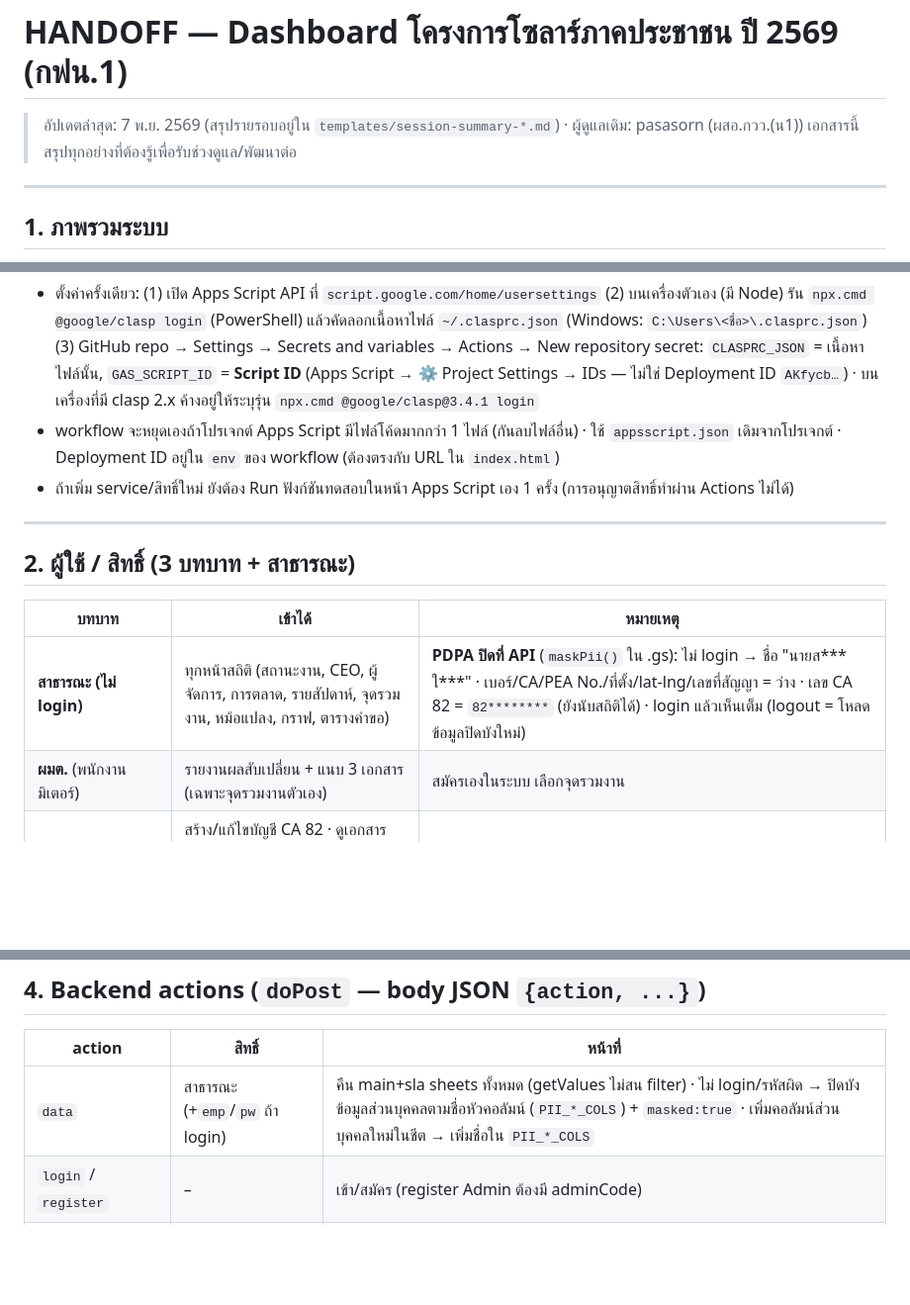
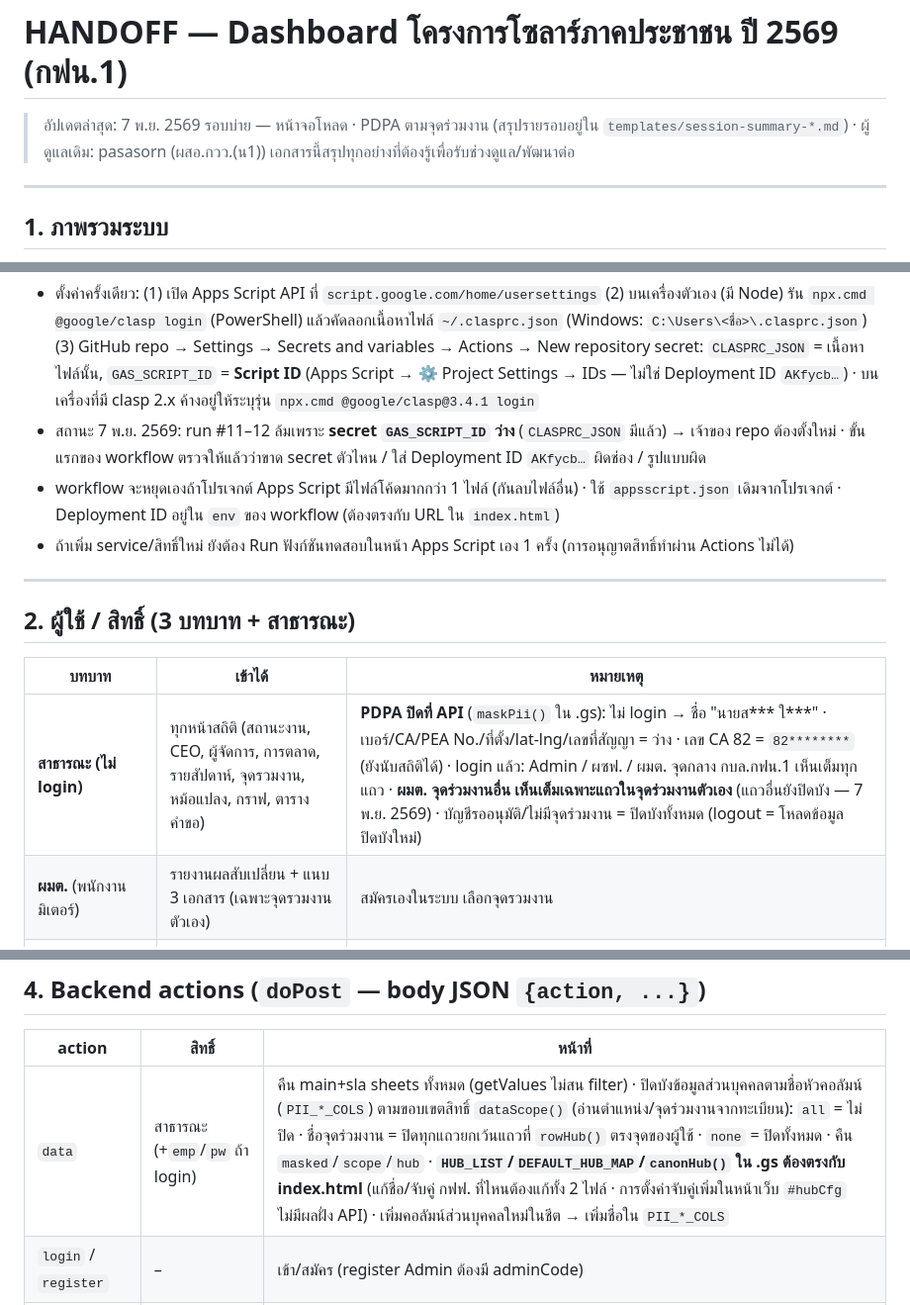
Before and after one commit to Pasasorn/ppim-solar-2569, a Markdown page: HANDOFF.md, 3 parts joined by grey strips. Shown at 99% size. Rendered like a GitHub page; blank space fills up the shorter version.

```diff
--- a/HANDOFF.md
+++ b/HANDOFF.md
@@ -1,6 +1,6 @@
 # HANDOFF — Dashboard โครงการโซลาร์ภาคประชาชน ปี 2569 (กฟน.1)
 
-> อัปเดตล่าสุด: 7 พ.ย. 2569 (สรุปรายรอบอยู่ใน `templates/session-summary-*.md`) · ผู้ดูแลเดิม: pasasorn (ผสอ.กวว.(น1))
+> อัปเดตล่าสุด: 7 พ.ย. 2569 รอบบ่าย — หน้าจอโหลด · PDPA ตามจุดร่วมงาน (สรุปรายรอบอยู่ใน `templates/session-summary-*.md`) · ผู้ดูแลเดิม: pasasorn (ผสอ.กวว.(น1))
 > เอกสารนี้สรุปทุกอย่างที่ต้องรู้เพื่อรับช่วงดูแล/พัฒนาต่อ
 
 ---
@@ -26,6 +26,7 @@ git add index.html apps-script-meter.gs && git commit -m "..." && git push
 
 **Auto deploy Apps Script (GitHub Actions — `.github/workflows/deploy-apps-script.yml`):** push `apps-script-meter.gs` ขึ้น `main` → Actions วางโค้ดทับ + Deploy New version บน deployment เดิม (URL `/exec` เดิม) ให้อัตโนมัติ · กดรันเองได้ที่แท็บ Actions → Deploy Apps Script → Run workflow
 - ตั้งค่าครั้งเดียว: (1) เปิด Apps Script API ที่ `script.google.com/home/usersettings` (2) บนเครื่องตัวเอง (มี Node) รัน `npx.cmd @google/clasp login` (PowerShell) แล้วคัดลอกเนื้อหาไฟล์ `~/.clasprc.json` (Windows: `C:\Users\<ชื่อ>\.clasprc.json`) (3) GitHub repo → Settings → Secrets and variables → Actions → New repository secret: `CLASPRC_JSON` = เนื้อหาไฟล์นั้น, `GAS_SCRIPT_ID` = **Script ID** (Apps Script → ⚙️ Project Settings → IDs — ไม่ใช่ Deployment ID `AKfycb…`) · บนเครื่องที่มี clasp 2.x ค้างอยู่ให้ระบุรุ่น `npx.cmd @google/clasp@3.4.1 login`
+- สถานะ 7 พ.ย. 2569: run #11–12 ล้มเพราะ **secret `GAS_SCRIPT_ID` ว่าง** (`CLASPRC_JSON` มีแล้ว) → เจ้าของ repo ต้องตั้งใหม่ · ขั้นแรกของ workflow ตรวจให้แล้วว่าขาด secret ตัวไหน / ใส่ Deployment ID `AKfycb…` ผิดช่อง / รูปแบบผิด
 - workflow จะหยุดเองถ้าโปรเจกต์ Apps Script มีไฟล์โค้ดมากกว่า 1 ไฟล์ (กันลบไฟล์อื่น) · ใช้ `appsscript.json` เดิมจากโปรเจกต์ · Deployment ID อยู่ใน `env` ของ workflow (ต้องตรงกับ URL ใน `index.html`)
 - ถ้าเพิ่ม service/สิทธิ์ใหม่ ยังต้อง Run ฟังก์ชันทดสอบในหน้า Apps Script เอง 1 ครั้ง (การอนุญาตสิทธิ์ทำผ่าน Actions ไม่ได้)
 
@@ -35,7 +36,7 @@ git add index.html apps-script-meter.gs && git commit -m "..." && git push
 
 | บทบาท | เข้าได้ | หมายเหตุ |
 |---|---|---|
-| **สาธารณะ (ไม่ login)** | ทุกหน้าสถิติ (สถานะงาน, CEO, ผู้จัดการ, การตลาด, รายสัปดาห์, จุดรวมงาน, หม้อแปลง, กราฟ, ตารางคำขอ) | **PDPA ปิดที่ API** (`maskPii()` ใน .gs): ไม่ login → ชื่อ "นายส*** ใ***" · เบอร์/CA/PEA No./ที่ตั้ง/lat-lng/เลขที่สัญญา = ว่าง · เลข CA 82 = `82********` (ยังนับสถิติได้) · login แล้วเห็นเต็ม (logout = โหลดข้อมูลปิดบังใหม่) |
+| **สาธารณะ (ไม่ login)** | ทุกหน้าสถิติ (สถานะงาน, CEO, ผู้จัดการ, การตลาด, รายสัปดาห์, จุดรวมงาน, หม้อแปลง, กราฟ, ตารางคำขอ) | **PDPA ปิดที่ API** (`maskPii()` ใน .gs): ไม่ login → ชื่อ "นายส*** ใ***" · เบอร์/CA/PEA No./ที่ตั้ง/lat-lng/เลขที่สัญญา = ว่าง · เลข CA 82 = `82********` (ยังนับสถิติได้) · login แล้ว: Admin / ผซฟ. / ผมต. จุดกลาง กบล.กฟน.1 เห็นเต็มทุกแถว · **ผมต. จุดร่วมงานอื่น เห็นเต็มเฉพาะแถวในจุดร่วมงานตัวเอง** (แถวอื่นยังปิดบัง — 7 พ.ย. 2569) · บัญชีรออนุมัติ/ไม่มีจุดร่วมงาน = ปิดบังทั้งหมด (logout = โหลดข้อมูลปิดบังใหม่) |
 | **ผมต.** (พนักงานมิเตอร์) | รายงานผลสับเปลี่ยน + แนบ 3 เอกสาร (เฉพาะจุดรวมงานตัวเอง) | สมัครเองในระบบ เลือกจุดรวมงาน |
 | **ผซฟ.กบฟ.(น1)** | สร้าง/แก้ไขบัญชี CA 82 · ดูเอกสารแนบ (บัตร ปชช./ภพ.20/เอกสารสับเปลี่ยน) · ดูสถานะมิเตอร์ (อ่านอย่างเดียว) | สมัครโดย**ไม่ต้องเลือกจุดรวมงาน** (ดูทั้ง กฟน.1) |
 | **ผมต.กบล.(น1)** (จุดกลาง `กบล.กฟน.1`) | ออกเอกสารขอจัดสรรมิเตอร์ (PDF+เลขที่ออโต้) · รายงานผลจัดสรร · ยกเลิก/แก้ไขเอกสาร · เห็นทุก กฟฟ. | สมัครเลือกจุดรวมงาน "กบล.กฟน.1" |
@@ -81,7 +82,7 @@ git add index.html apps-script-meter.gs && git commit -m "..." && git push
 
 | action | สิทธิ์ | หน้าที่ |
 |---|---|---|
-| `data` | สาธารณะ (+`emp`/`pw` ถ้า login) | คืน main+sla sheets ทั้งหมด (getValues ไม่สน filter) · ไม่ login/รหัสผิด → ปิดบังข้อมูลส่วนบุคคลตามชื่อหัวคอลัมน์ (`PII_*_COLS`) + `masked:true` · เพิ่มคอลัมน์ส่วนบุคคลใหม่ในชีต → เพิ่มชื่อใน `PII_*_COLS` |
+| `data` | สาธารณะ (+`emp`/`pw` ถ้า login) | คืน main+sla sheets ทั้งหมด (getValues ไม่สน filter) · ปิดบังข้อมูลส่วนบุคคลตามชื่อหัวคอลัมน์ (`PII_*_COLS`) ตามขอบเขตสิทธิ์ `dataScope()` (อ่านตำแหน่ง/จุดร่วมงานจากทะเบียน): `all` = ไม่ปิด · ชื่อจุดร่วมงาน = ปิดทุกแถวยกเว้นแถวที่ `rowHub()` ตรงจุดของผู้ใช้ · `none` = ปิดทั้งหมด · คืน `masked`/`scope`/`hub` · **`HUB_LIST`/`DEFAULT_HUB_MAP`/`canonHub()` ใน .gs ต้องตรงกับ index.html** (แก้ชื่อ/จับคู่ กฟฟ. ที่ไหนต้องแก้ทั้ง 2 ไฟล์ · การตั้งค่าจับคู่เพิ่มในหน้าเว็บ `#hubCfg` ไม่มีผลฝั่ง API) · เพิ่มคอลัมน์ส่วนบุคคลใหม่ในชีต → เพิ่มชื่อใน `PII_*_COLS` |
 | `login` / `register` | – | เข้า/สมัคร (register Admin ต้องมี adminCode) |
 | `report` | ผมต. | บันทึกผลสับเปลี่ยน + อัปโหลดเอกสาร 3 ช่อง (รูป/PDF) → `COL_SWAP_STATUS` |
 | `revert` | Admin | ย้อนสถานะสับเปลี่ยน |
```
Also changed, not shown: other parts of HANDOFF.md (+2 -0 lines), templates/session-summary-2569-11-07b.md (added, +50 -0 lines).
